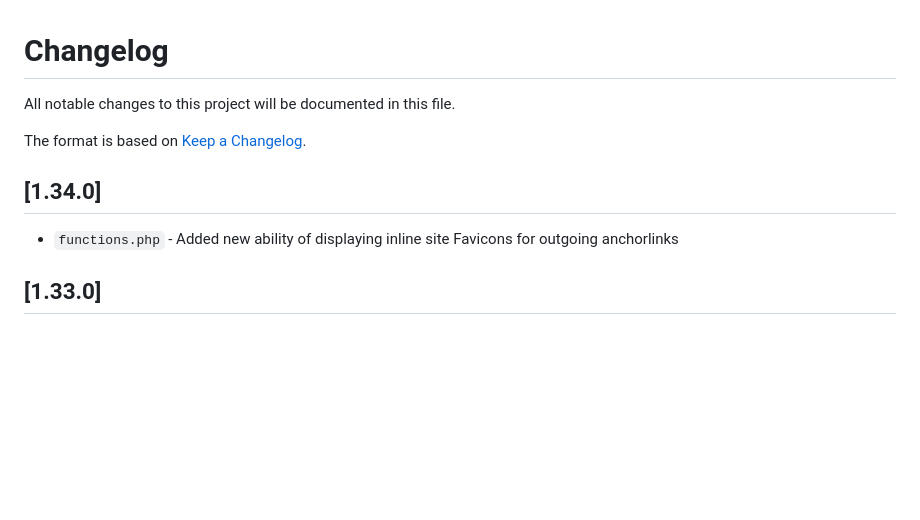
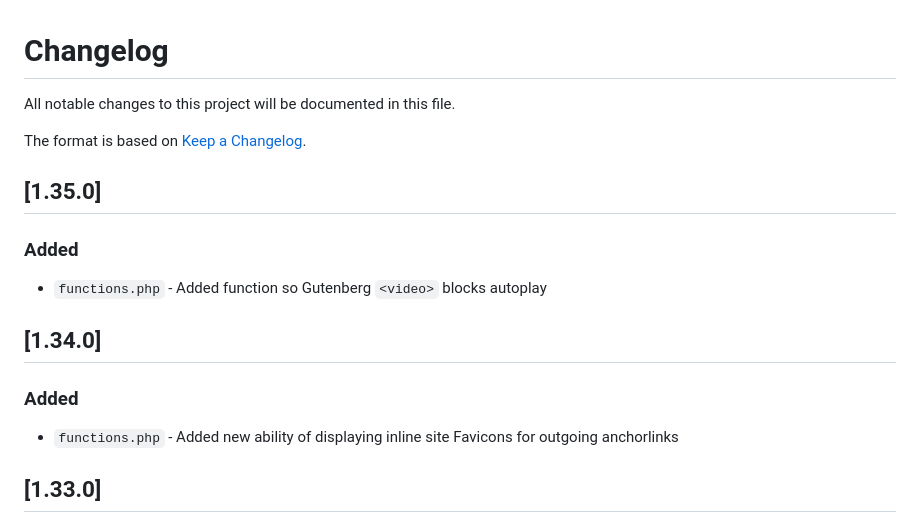
Before and after one commit to nico-watine/snc-blog, a Markdown page: CHANGELOG.md, the part around the change. Drawn GitHub-style; blank space fills up the shorter version.

Commit message:
Update CHANGELOG

```diff
--- a/CHANGELOG.md
+++ b/CHANGELOG.md
@@ -3,7 +3,14 @@ All notable changes to this project will be documented in this file.
 
 The format is based on [Keep a Changelog](https://keepachangelog.com/en/1.1.0/).
 
+## [1.35.0]
+
+### Added
+- `functions.php` - Added function so Gutenberg `<video>` blocks autoplay
+
 ## [1.34.0]
+
+### Added
 - `functions.php` - Added new ability of displaying inline site Favicons for outgoing anchorlinks
 
 ## [1.33.0]
```
